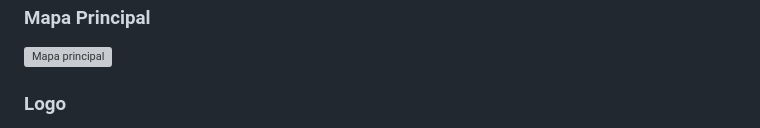
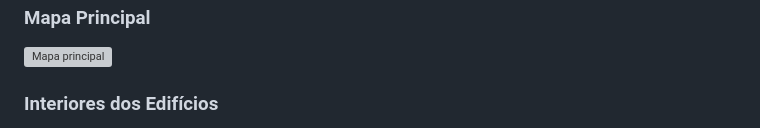
Before and after one commit to goncalojbsousa/Farming-Simulator-Cabacos, a Markdown page: README.md, the part around one of its changes. GitHub-like rendering; grey boxes are pictures that could not be loaded.

```diff
--- a/README.md
+++ b/README.md
@@ -18,5 +14,5 @@ O jogo foi desenvolvido como projeto académico, com foco numa implementação s
 
 ![Mapa principal](public/assets/readme_map_preview.png)
 
-### Logo
+### Interiores dos Edifícios
 
```
Also changed, not shown: other parts of README.md (+22 -5 lines).
